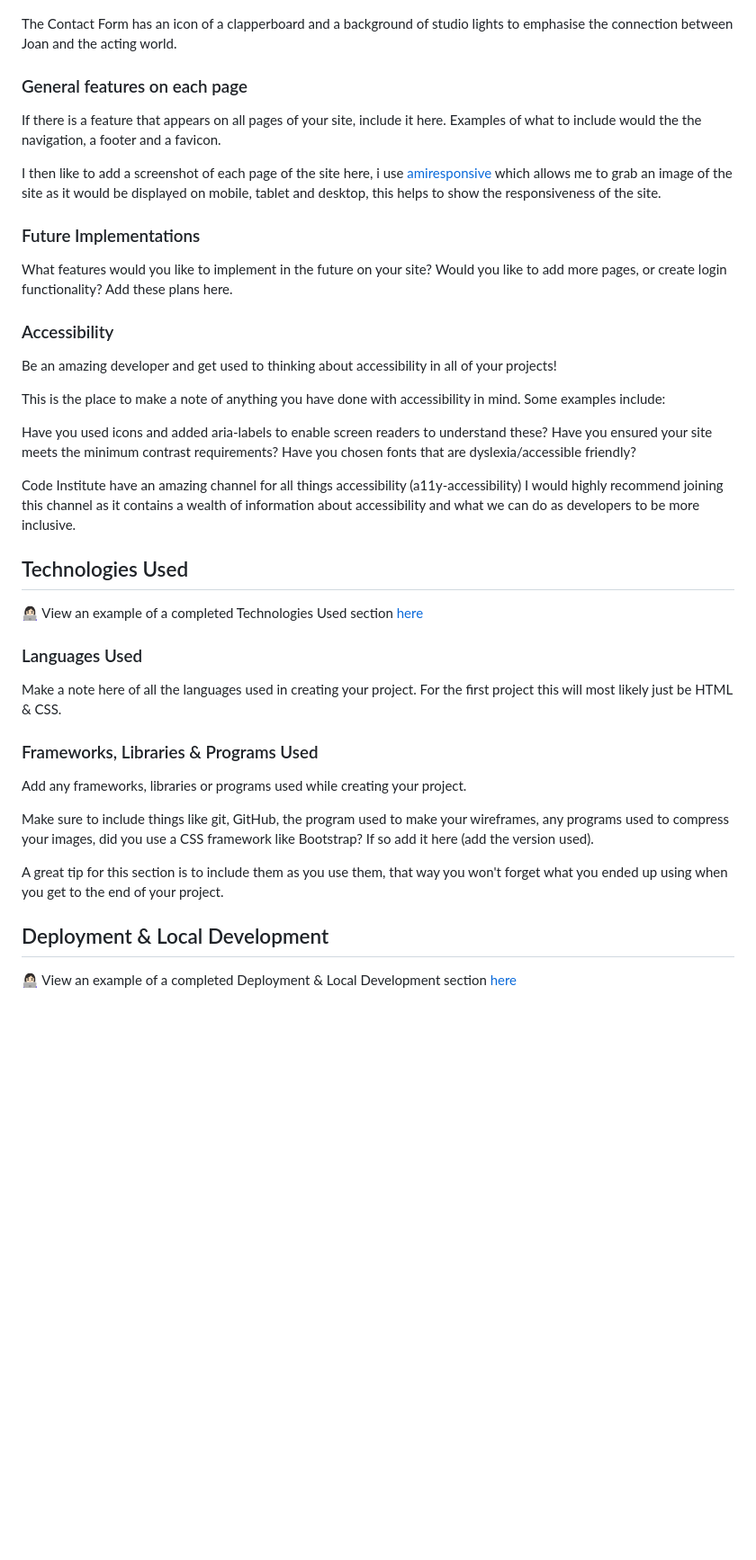
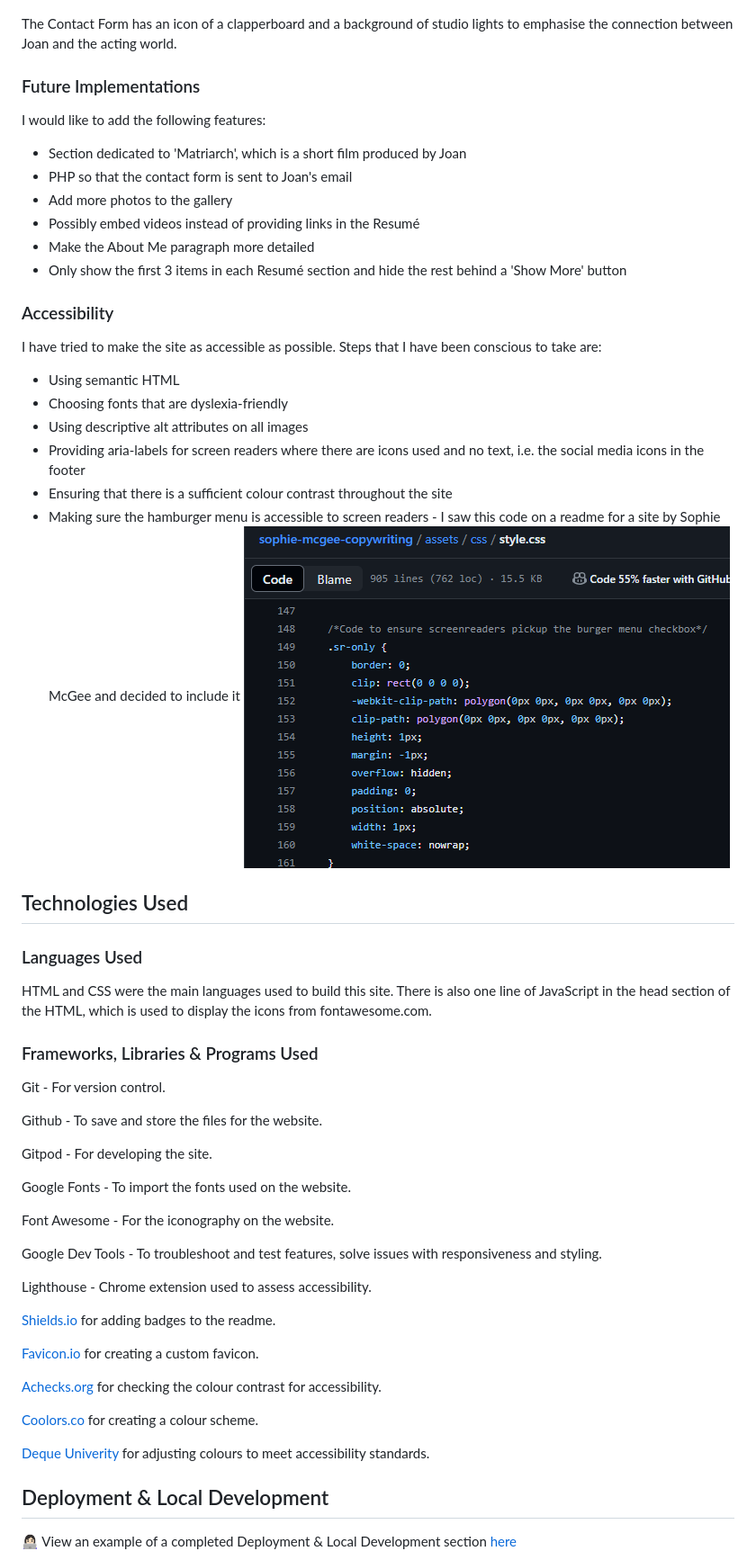
Before and after one commit to EJFleet/joan-fleetwood-actor, a Markdown page: README.md, the part around the change. Shown: that part at 90% size. Rendered like a GitHub page; blank space fills up the shorter version.

Commit message:
Add section for Frameworks, Libraries and Programs to readme

```diff
--- a/README.md
+++ b/README.md
@@ -205,44 +205,64 @@ The Gallery contains snapshots of Joan in various acting and modelling roles.  I
 The Contact Form has an icon of a clapperboard and a background of studio lights to emphasise the connection between Joan and the acting world.
 
 
-
-### General features on each page
-
-If there is a feature that appears on all pages of your site, include it here. Examples of what to include would the the navigation, a footer and a favicon.
-
-I then like to add a screenshot of each page of the site here, i use [amiresponsive](https://ui.dev/amiresponsive) which allows me to grab an image of the site as it would be displayed on mobile, tablet and desktop, this helps to show the responsiveness of the site.
-
 ### Future Implementations
 
-What features would you like to implement in the future on your site? Would you like to add more pages, or create login functionality? Add these plans here.
+I would like to add the following features:
+
+* Section dedicated to 'Matriarch', which is a short film produced by Joan
+* PHP so that the contact form is sent to Joan's email
+* Add more photos to the gallery
+* Possibly embed videos instead of providing links in the Resumé
+* Make the About Me paragraph more detailed
+* Only show the first 3 items in each Resumé section and hide the rest behind a 'Show More' button
+
 
 ### Accessibility
 
-Be an amazing developer and get used to thinking about accessibility in all of your projects!
+I have tried to make the site as accessible as possible.  Steps that I have been conscious to take are:
 
-This is the place to make a note of anything you have done with accessibility in mind. Some examples include:
+* Using semantic HTML
+* Choosing fonts that are dyslexia-friendly
+* Using descriptive alt attributes on all images
+* Providing aria-labels for screen readers where there are icons used and no text, i.e. the social media icons in the footer
+* Ensuring that there is a sufficient colour contrast throughout the site
+* Making sure the hamburger menu is accessible to screen readers - I saw this code on a readme for a site by Sophie McGee and decided to include it
+![Sophie McGee hamburger menu code](documentation/feature-screenshots/joan-fleetwood-sophie-mcgee-code.png)
 
-Have you used icons and added aria-labels to enable screen readers to understand these?
-Have you ensured your site meets the minimum contrast requirements?
-Have you chosen fonts that are dyslexia/accessible friendly?
 
-Code Institute have an amazing channel for all things accessibility (a11y-accessibility) I would highly recommend joining this channel as it contains a wealth of information about accessibility and what we can do as developers to be more inclusive.
 
 ## Technologies Used
 
-👩🏻‍💻 View an example of a completed Technologies Used section [here](https://github.com/kera-cudmore/Bully-Book-Club#Technologies-Used)
-
 ### Languages Used
 
-Make a note here of all the languages used in creating your project. For the first project this will most likely just be HTML & CSS.
+HTML and CSS were the main languages used to build this site.  There is also one line of JavaScript in the head section of the HTML, which is used to display the icons from fontawesome.com.
 
 ### Frameworks, Libraries & Programs Used
 
-Add any frameworks, libraries or programs used while creating your project.
+Git - For version control.
 
-Make sure to include things like git, GitHub, the program used to make your wireframes, any programs used to compress your images, did you use a CSS framework like Bootstrap? If so add it here (add the version used).
+Github - To save and store the files for the website.
 
-A great tip for this section is to include them as you use them, that way you won't forget what you ended up using when you get to the end of your project.
+Gitpod - For developing the site.
+
+Google Fonts - To import the fonts used on the website.
+
+Font Awesome - For the iconography on the website.
+
+Google Dev Tools - To troubleshoot and test features, solve issues with responsiveness and styling.
+
+Lighthouse - Chrome extension used to assess accessibility.
+
+[Shields.io](https://shields.io/) for adding badges to the readme.
+
+[Favicon.io](https://favicon.io/favicon-generator/) for creating a custom favicon.
+
+[Achecks.org](https://www.achecks.org/apca-wcag-3-accessible-colour-contrast-checker/) for checking the colour contrast for accessibility.
+
+[Coolors.co](https://coolors.co) for creating a colour scheme.
+
+[Deque Univerity](https://dequeuniversity.com/rules/axe/4.8/color-contrast) for adjusting colours to meet accessibility standards.
+
 
 ## Deployment & Local Development
 
```
